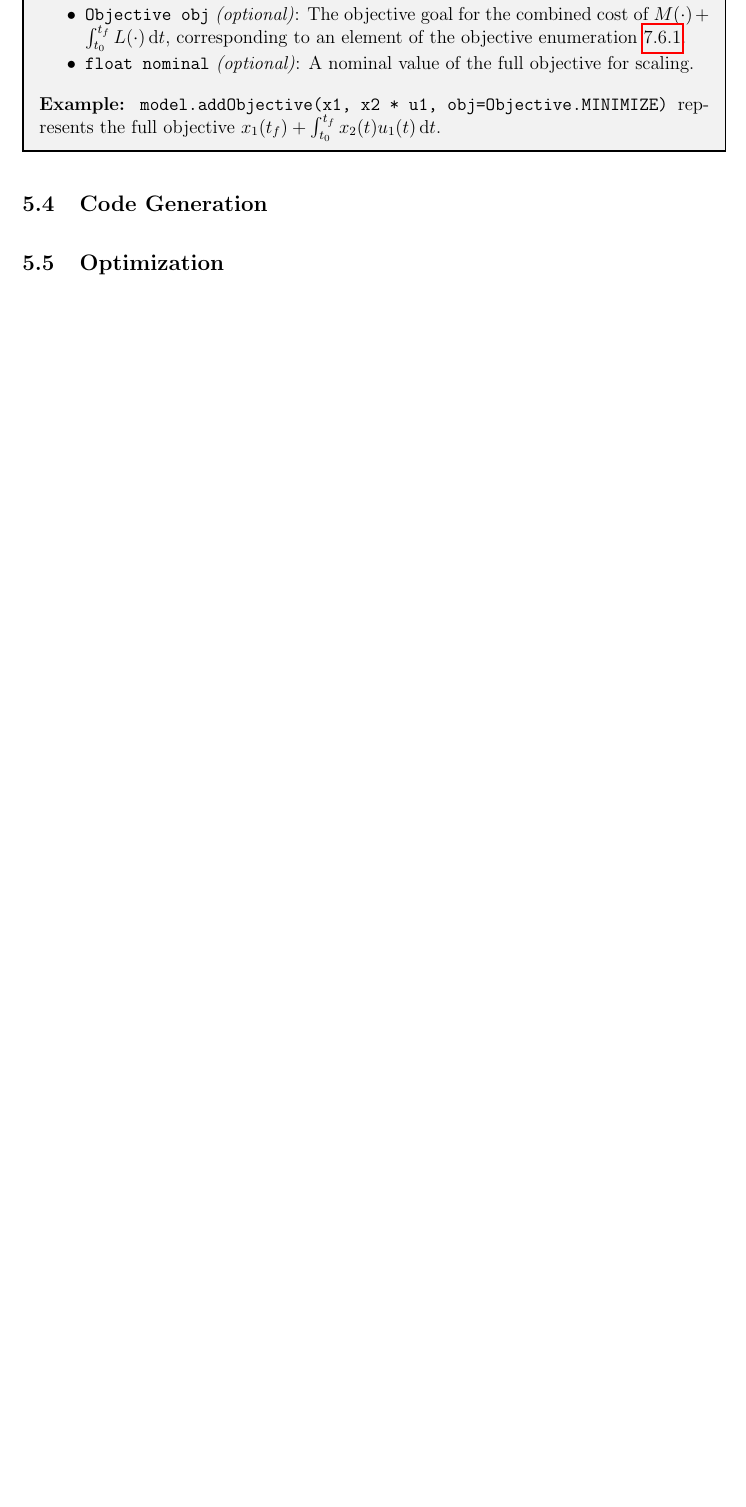
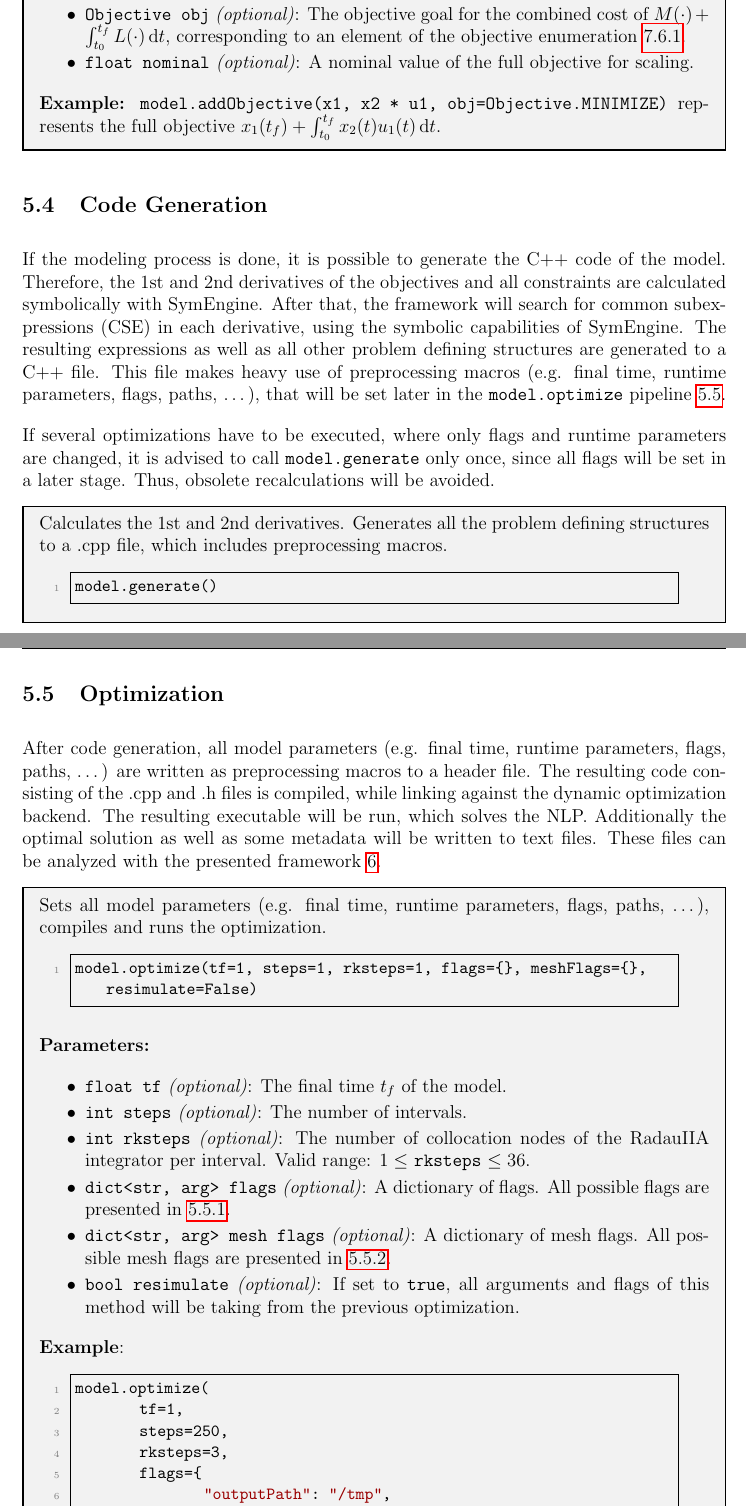
Before and after one commit to linuslangenkamp/GDOPT, a LaTeX document (usersguide/usersguide.tex): part of page 16 of 22 before the commit and two parts of pages 16 and 17 of 23 after it, the two joined at a grey line, cut so that both start at the same text, the shorter picture padded with empty space. Compiled offline with pdfLaTeX.

Commit message:
Added model.optimize()

```diff
--- a/usersguide/usersguide.tex
+++ b/usersguide/usersguide.tex
@@ -875,5 +875,51 @@ model.addObjective(mayer, lagrange, obj=Objective.MINIMIZE, nominal=None)
 
 \subsection{Code Generation}
 
+If the modeling process is done, it is possible to generate the C++ code of the model.
+Therefore, the 1st and 2nd derivatives of the objectives and all constraints are calculated symbolically with SymEngine. After that, the framework will search for common subexpressions (CSE) in each derivative, using the symbolic capabilities of SymEngine. The resulting expressions as well as all other problem defining structures are generated to a C++ file. This file makes heavy use of preprocessing macros (e.g. final time, runtime parameters, flags, paths, \ldots), that will be set later in the \texttt{model.optimize} pipeline \ref{optimize}.
+
+If several optimizations have to be executed, where only flags and runtime parameters are changed, it is advised to call \texttt{model.generate} only once, since all flags will be set in a later stage. Thus, obsolete recalculations will be avoided.
+
+\begin{mdframed}[backgroundcolor=gray!10, roundcorner=10pt,
+	linewidth=1pt]
+
+	Calculates the 1st and 2nd derivatives. Generates all the problem defining structures to a .cpp file, which includes preprocessing macros.
+
+\begin{lstlisting}
+model.generate()
+\end{lstlisting}
+
+\end{mdframed}
+
 \subsection{Optimization}
 
+	After code generation, all model parameters (e.g. final time, runtime parameters, flags, paths, \ldots) are written as preprocessing macros to a header file. The resulting code consisting of the .cpp and .h files is compiled, while linking against the dynamic optimization backend. The resulting executable will be run, which solves the NLP. Additionally the optimal solution as well as some metadata will be written to text files. These files can be analyzed with the presented framework \ref{c:Analysis}.
+
+\begin{mdframed}[backgroundcolor=gray!10, roundcorner=10pt,
+	linewidth=1pt]
+
+	Sets all model parameters (e.g. final time, runtime parameters, flags, paths, \ldots), compiles and runs the optimization.
+
+	\begin{lstlisting}
+model.optimize(tf=1, steps=1, rksteps=1, flags={}, meshFlags={}, resimulate=False)
+	\end{lstlisting}
+	\label{optimize}
+	\textbf{Parameters:}
+	\begin{itemize}
+		\item \texttt{float tf} \emph{(optional)}: The final time $t_f$ of the model.
+		\item \texttt{int steps} \emph{(optional)}: The number of intervals.
+		\item \texttt{int rksteps} \emph{(optional)}: The number of collocation nodes of the RadauIIA integrator per interval. Valid range: $1 \leq$ \texttt{rksteps} $\leq 36$.
+		\item \texttt{dict<str, arg> flags} \emph{(optional)}: A dictionary of flags. All possible flags are presented in \ref{c:flags}.
+		\item \texttt{dict<str, arg> mesh flags} \emph{(optional)}: A dictionary of mesh flags. All possible mesh flags are presented in \ref{c:meshflags}.
+		\item \texttt{bool resimulate} \emph{(optional)}: If set to \texttt{true}, all arguments and flags of this method will be taking from the previous optimization.
+	\end{itemize}
+
+	\textbf{Example}:
+	\begin{lstlisting}
+model.optimize(
+	tf=1,
+	steps=250,
+	rksteps=3,
+	flags={
+		"outputPath": "/tmp",
+		"linearSolver": LinearSolver.MUMPS,
```
Also changed, not shown: usersguide/usersguide.pdf, usersguide/usersguide.tex (27 more changed lines), 5 other files.
